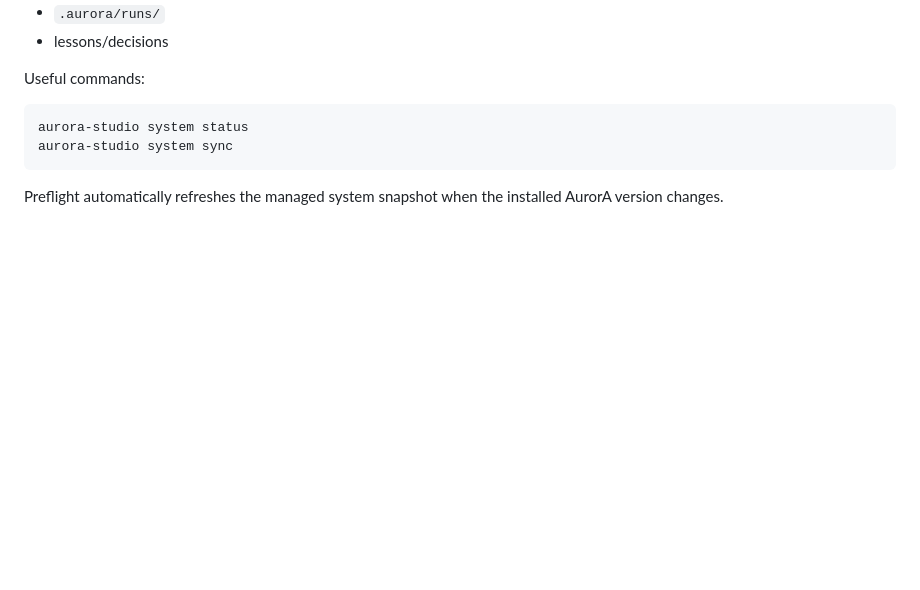
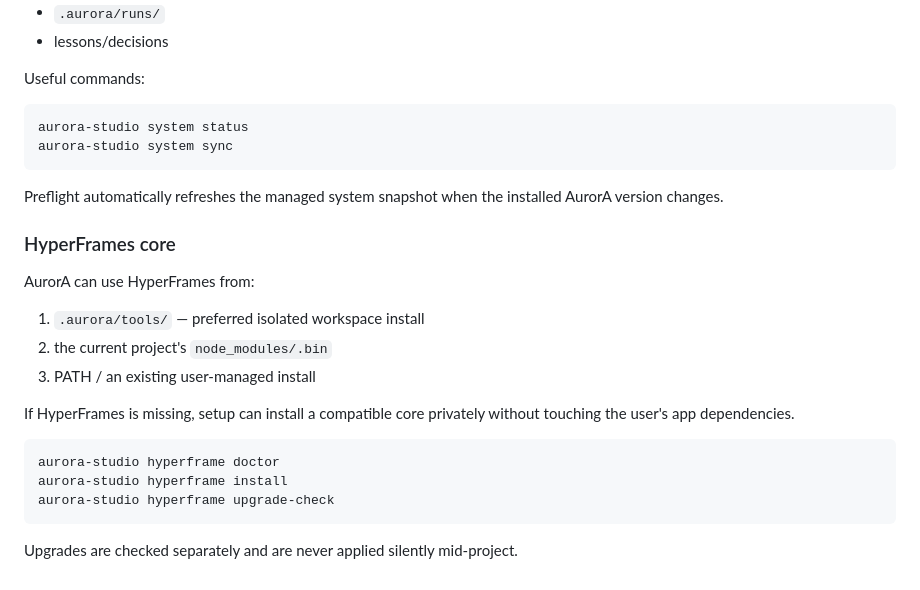
Before and after one commit to bassam1998new-ops/hyperframe, a Markdown page: aurora-studio/README.md, the part around the change. Drawn GitHub-style; blank space fills up the shorter version.

Commit message:
AS-20 document community HyperFrames core path

````diff
--- a/aurora-studio/README.md
+++ b/aurora-studio/README.md
@@ -153,3 +153,21 @@ aurora-studio system sync
 ```
 
 Preflight automatically refreshes the managed system snapshot when the installed AurorA version changes.
+
+
+### HyperFrames core
+
+AurorA can use HyperFrames from:
+1. `.aurora/tools/` — preferred isolated workspace install
+2. the current project's `node_modules/.bin`
+3. PATH / an existing user-managed install
+
+If HyperFrames is missing, setup can install a compatible core privately without touching the user's app dependencies.
+
+```bash
+aurora-studio hyperframe doctor
+aurora-studio hyperframe install
+aurora-studio hyperframe upgrade-check
+```
+
+Upgrades are checked separately and are never applied silently mid-project.
````
